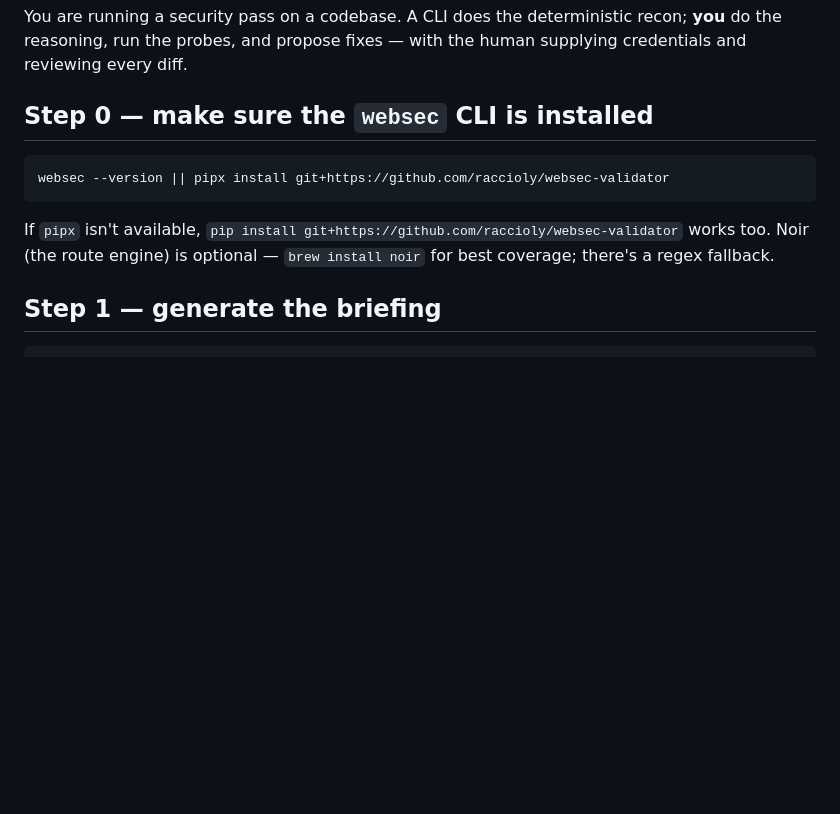
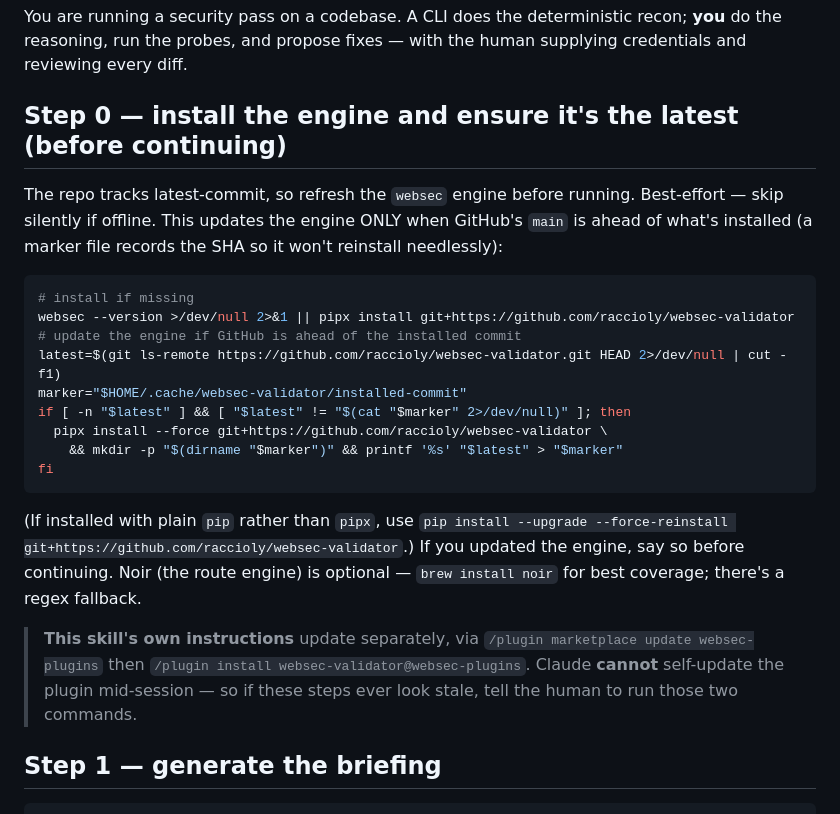
Before and after one commit to raccioly/websec-validator, a Markdown page: skills/security-pass/SKILL.md, the part around the change. Drawn GitHub-style; blank space fills up the shorter version.

Commit message:
feat(skill): Step 0 checks GitHub for a newer engine and self-updates before continuing
The repo tracks latest-commit, so the skill now refreshes the websec CLI before
each pass: git ls-remote for HEAD, compare to a cached marker SHA, and pipx
install --force ONLY when GitHub is ahead (no needless reinstalls; best-effort,
skips when offline). Validated the detection logic (updates on first run / when
HEAD moves, silent otherwise).

Honest limit documented in the skill: the engine (CLI) auto-updates, but the
plugin/skill instructions themselves can only be refreshed via /plugin
marketplace update + /plugin install — Claude cannot self-update the plugin
mid-session, so the skill tells the human to run those if instructions look stale.

Co-Authored-By: Claude Opus 4.8 <noreply@anthropic.com>

````diff
--- a/skills/security-pass/SKILL.md
+++ b/skills/security-pass/SKILL.md
@@ -9,14 +9,31 @@ You are running a security pass on a codebase. A CLI does the deterministic reco
 reasoning, run the probes, and propose fixes — with the human supplying credentials and reviewing
 every diff.
 
-## Step 0 — make sure the `websec` CLI is installed
+## Step 0 — install the engine and ensure it's the latest (before continuing)
+
+The repo tracks latest-commit, so refresh the `websec` engine before running. Best-effort — skip
+silently if offline. This updates the engine ONLY when GitHub's `main` is ahead of what's installed
+(a marker file records the SHA so it won't reinstall needlessly):
 
 ```bash
-websec --version || pipx install git+https://github.com/raccioly/websec-validator
+# install if missing
+websec --version >/dev/null 2>&1 || pipx install git+https://github.com/raccioly/websec-validator
+# update the engine if GitHub is ahead of the installed commit
+latest=$(git ls-remote https://github.com/raccioly/websec-validator.git HEAD 2>/dev/null | cut -f1)
+marker="$HOME/.cache/websec-validator/installed-commit"
+if [ -n "$latest" ] && [ "$latest" != "$(cat "$marker" 2>/dev/null)" ]; then
+  pipx install --force git+https://github.com/raccioly/websec-validator \
+    && mkdir -p "$(dirname "$marker")" && printf '%s' "$latest" > "$marker"
+fi
 ```
 
-If `pipx` isn't available, `pip install git+https://github.com/raccioly/websec-validator` works too.
-Noir (the route engine) is optional — `brew install noir` for best coverage; there's a regex fallback.
+(If installed with plain `pip` rather than `pipx`, use `pip install --upgrade --force-reinstall git+https://github.com/raccioly/websec-validator`.)
+If you updated the engine, say so before continuing. Noir (the route engine) is optional —
+`brew install noir` for best coverage; there's a regex fallback.
+
+> **This skill's own instructions** update separately, via `/plugin marketplace update websec-plugins`
+> then `/plugin install websec-validator@websec-plugins`. Claude **cannot** self-update the plugin
+> mid-session — so if these steps ever look stale, tell the human to run those two commands.
 
 ## Step 1 — generate the briefing
 
````
